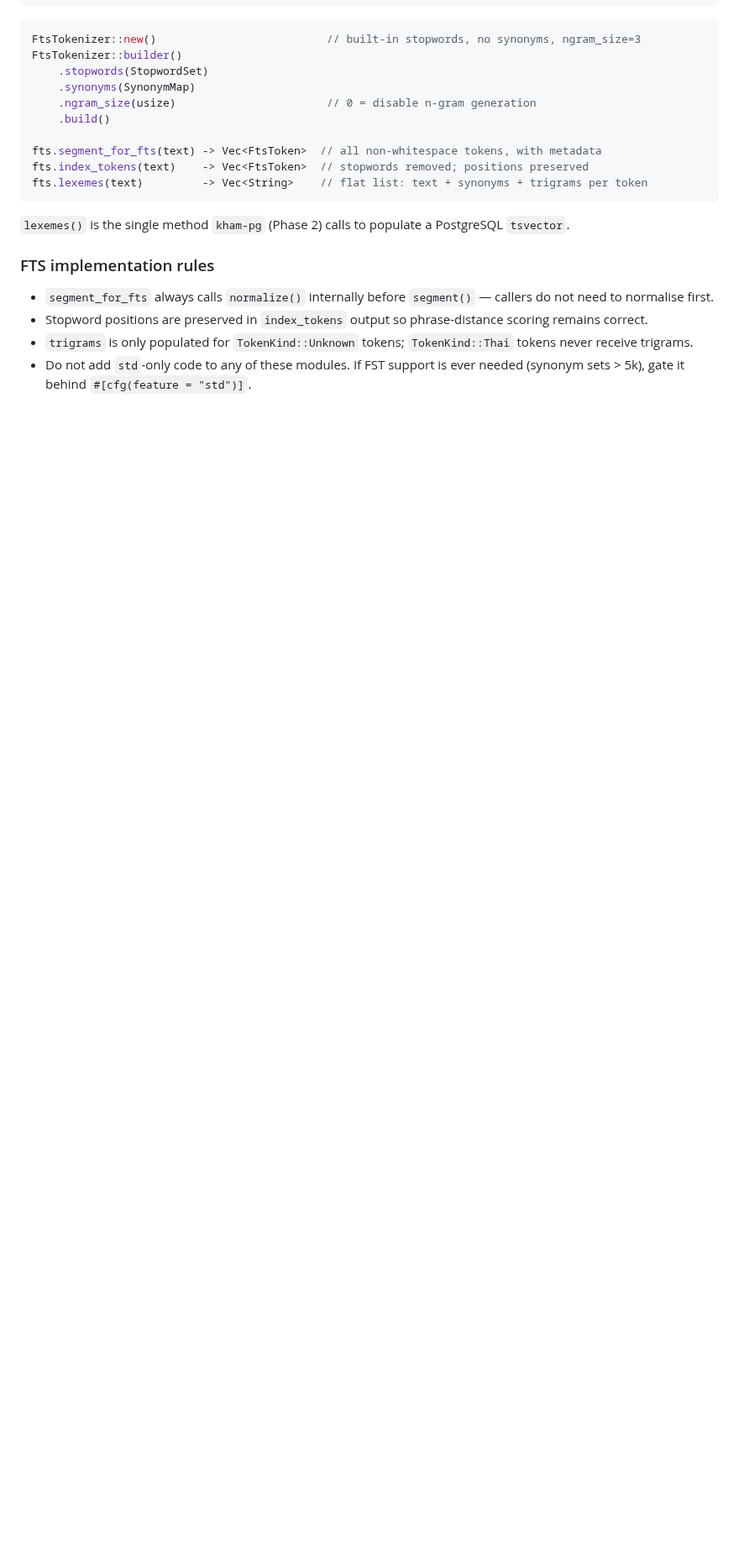
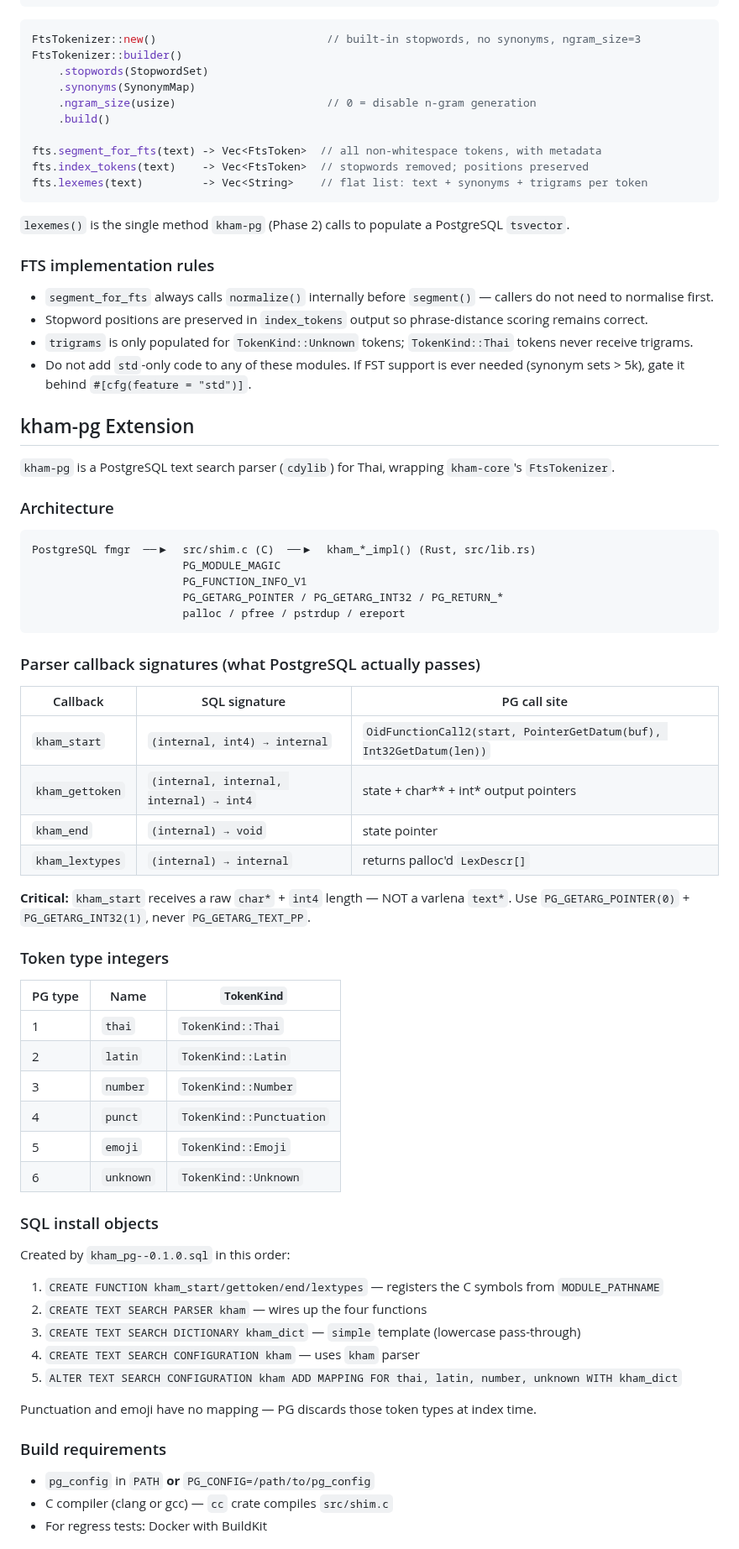
Before and after one commit to preedep/kham, a Markdown page: CLAUDE.md, the part around one of its changes. Shown at 84% size. GitHub-like rendering; blank space fills up the shorter version.

Commit message:
Document `kham-pg` PostgreSQL extension with architecture, build requirements, parser callback signatures, token types, SQL installation steps, and Docker-based test environment.

````diff
--- a/CLAUDE.md
+++ b/CLAUDE.md
@@ -197,3 +203,56 @@ fts.lexemes(text)         -> Vec<String>    // flat list: text + synonyms + trig
 - `trigrams` is only populated for `TokenKind::Unknown` tokens; `TokenKind::Thai` tokens never receive trigrams.
 - Do not add `std`-only code to any of these modules. If FST support is ever needed (synonym sets > 5k), gate it behind `#[cfg(feature = "std")]`.
 
+## kham-pg Extension
+
+`kham-pg` is a PostgreSQL text search parser (`cdylib`) for Thai, wrapping `kham-core`'s `FtsTokenizer`.
+
+### Architecture
+
+```
+PostgreSQL fmgr  ──▶  src/shim.c (C)  ──▶  kham_*_impl() (Rust, src/lib.rs)
+                       PG_MODULE_MAGIC
+                       PG_FUNCTION_INFO_V1
+                       PG_GETARG_POINTER / PG_GETARG_INT32 / PG_RETURN_*
+                       palloc / pfree / pstrdup / ereport
+```
+
+### Parser callback signatures (what PostgreSQL actually passes)
+
+| Callback    | SQL signature                         | PG call site                        |
+|-------------|---------------------------------------|-------------------------------------|
+| `kham_start`    | `(internal, int4) → internal`     | `OidFunctionCall2(start, PointerGetDatum(buf), Int32GetDatum(len))` |
+| `kham_gettoken` | `(internal, internal, internal) → int4` | state + char** + int* output pointers |
+| `kham_end`      | `(internal) → void`               | state pointer                       |
+| `kham_lextypes` | `(internal) → internal`           | returns palloc'd `LexDescr[]`       |
+
+**Critical:** `kham_start` receives a raw `char*` + `int4` length — NOT a varlena `text*`. Use `PG_GETARG_POINTER(0)` + `PG_GETARG_INT32(1)`, never `PG_GETARG_TEXT_PP`.
+
+### Token type integers
+
+| PG type | Name      | `TokenKind`          |
+|---------|-----------|----------------------|
+| 1       | `thai`    | `TokenKind::Thai`    |
+| 2       | `latin`   | `TokenKind::Latin`   |
+| 3       | `number`  | `TokenKind::Number`  |
+| 4       | `punct`   | `TokenKind::Punctuation` |
+| 5       | `emoji`   | `TokenKind::Emoji`   |
+| 6       | `unknown` | `TokenKind::Unknown` |
+
+### SQL install objects
+
+Created by `kham_pg--0.1.0.sql` in this order:
+1. `CREATE FUNCTION kham_start/gettoken/end/lextypes` — registers the C symbols from `MODULE_PATHNAME`
+2. `CREATE TEXT SEARCH PARSER kham` — wires up the four functions
+3. `CREATE TEXT SEARCH DICTIONARY kham_dict` — `simple` template (lowercase pass-through)
+4. `CREATE TEXT SEARCH CONFIGURATION kham` — uses `kham` parser
+5. `ALTER TEXT SEARCH CONFIGURATION kham ADD MAPPING FOR thai, latin, number, unknown WITH kham_dict`
+
+Punctuation and emoji have no mapping — PG discards those token types at index time.
+
+### Build requirements
+
+- `pg_config` in `PATH` **or** `PG_CONFIG=/path/to/pg_config`
+- C compiler (clang or gcc) — `cc` crate compiles `src/shim.c`
+- For regress tests: Docker with BuildKit
+
````
Also changed, not shown: other parts of CLAUDE.md (+27 -2 lines).
